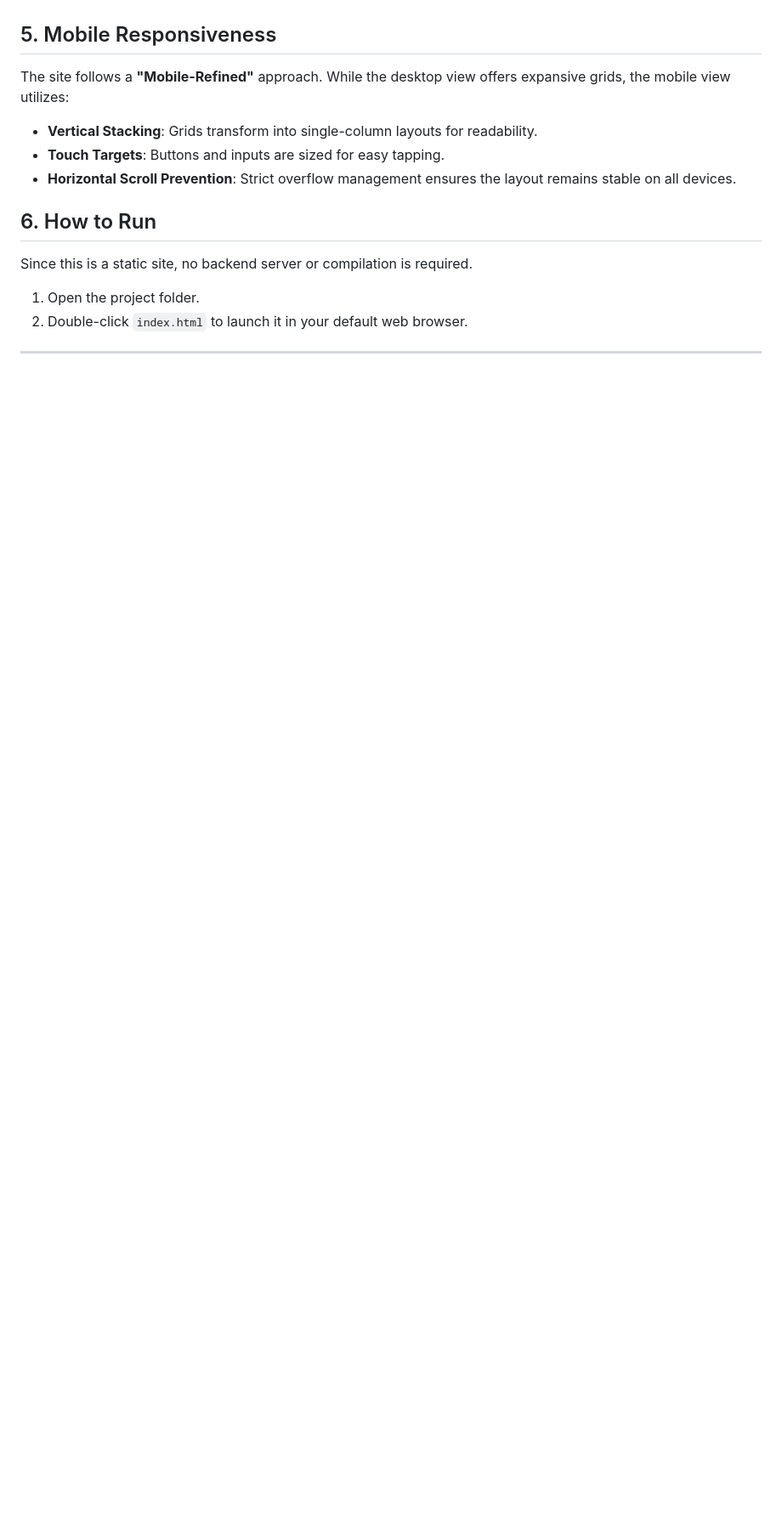
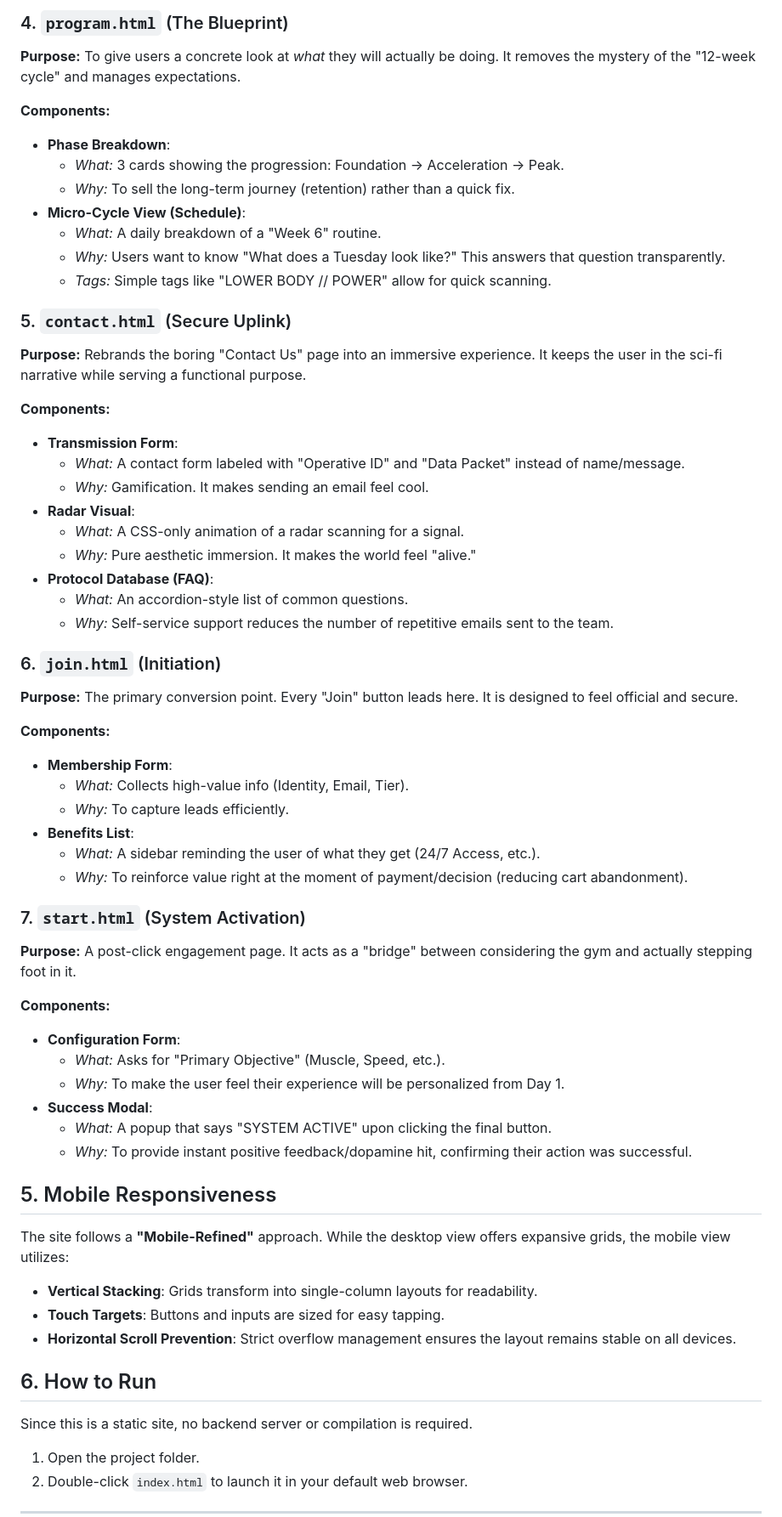
Before and after one commit to govindievotechlk/Neo-Fit, a Markdown page: README.md, the part around one of its changes. Shown at 85% size. GitHub-like rendering; blank space fills up the shorter version.

```diff
--- a/README.md
+++ b/README.md
@@ -46,3 +90,50 @@ The project is built on a robust, lightweight foundation to ensure speed and uni
+### 4. `program.html` (The Blueprint)
+**Purpose:** To give users a concrete look at *what* they will actually be doing. It removes the mystery of the "12-week cycle" and manages expectations.
+
+**Components:**
+*   **Phase Breakdown**:
+    *   *What:* 3 cards showing the progression: Foundation -> Acceleration -> Peak.
+    *   *Why:* To sell the long-term journey (retention) rather than a quick fix.
+*   **Micro-Cycle View (Schedule)**:
+    *   *What:* A daily breakdown of a "Week 6" routine.
+    *   *Why:* Users want to know "What does a Tuesday look like?" This answers that question transparently.
+    *   *Tags:* Simple tags like "LOWER BODY // POWER" allow for quick scanning.
+
+### 5. `contact.html` (Secure Uplink)
+**Purpose:** Rebrands the boring "Contact Us" page into an immersive experience. It keeps the user in the sci-fi narrative while serving a functional purpose.
+
+**Components:**
+*   **Transmission Form**:
+    *   *What:* A contact form labeled with "Operative ID" and "Data Packet" instead of name/message.
+    *   *Why:* Gamification. It makes sending an email feel cool.
+*   **Radar Visual**:
+    *   *What:* A CSS-only animation of a radar scanning for a signal.
+    *   *Why:* Pure aesthetic immersion. It makes the world feel "alive."
+*   **Protocol Database (FAQ)**:
+    *   *What:* An accordion-style list of common questions.
+    *   *Why:* Self-service support reduces the number of repetitive emails sent to the team.
+
+### 6. `join.html` (Initiation)
+**Purpose:** The primary conversion point. Every "Join" button leads here. It is designed to feel official and secure.
+
+**Components:**
+*   **Membership Form**:
+    *   *What:* Collects high-value info (Identity, Email, Tier).
+    *   *Why:* To capture leads efficiently.
+*   **Benefits List**:
+    *   *What:* A sidebar reminding the user of what they get (24/7 Access, etc.).
+    *   *Why:* To reinforce value right at the moment of payment/decision (reducing cart abandonment).
+
+### 7. `start.html` (System Activation)
+**Purpose:** A post-click engagement page. It acts as a "bridge" between considering the gym and actually stepping foot in it.
+
+**Components:**
+*   **Configuration Form**:
+    *   *What:* Asks for "Primary Objective" (Muscle, Speed, etc.).
+    *   *Why:* To make the user feel their experience will be personalized from Day 1.
+*   **Success Modal**:
+    *   *What:* A popup that says "SYSTEM ACTIVE" upon clicking the final button.
+    *   *Why:* To provide instant positive feedback/dopamine hit, confirming their action was successful.
 
 ## 5. Mobile Responsiveness
 The site follows a **"Mobile-Refined"** approach. While the desktop view offers expansive grids, the mobile view utilizes:
```
Also changed, not shown: other parts of README.md (+57 -14 lines).
